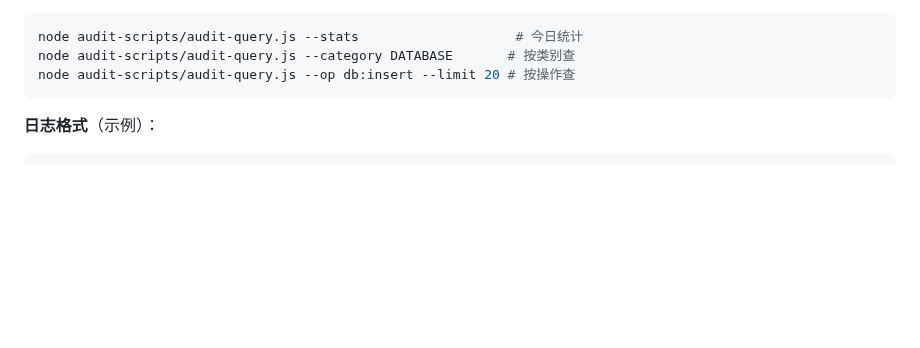
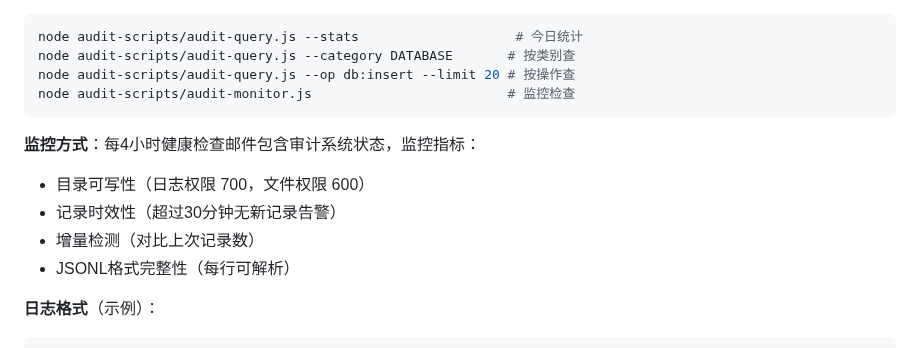
Before and after one commit to cdlxz2017/audio-live, a Markdown page: SYSTEMS.md, the part around the change. GitHub-like rendering; blank space fills up the shorter version.

````diff
--- a/SYSTEMS.md
+++ b/SYSTEMS.md
@@ -556,7 +556,14 @@ audit-scripts/
 node audit-scripts/audit-query.js --stats                    # 今日统计
 node audit-scripts/audit-query.js --category DATABASE       # 按类别查
 node audit-scripts/audit-query.js --op db:insert --limit 20 # 按操作查
+node audit-scripts/audit-monitor.js                         # 监控检查
 ```
+
+**监控方式**：每4小时健康检查邮件包含审计系统状态，监控指标：
+- 目录可写性（日志权限 700，文件权限 600）
+- 记录时效性（超过30分钟无新记录告警）
+- 增量检测（对比上次记录数）
+- JSONL格式完整性（每行可解析）
 
 **日志格式**（示例）：
 ```json
````
